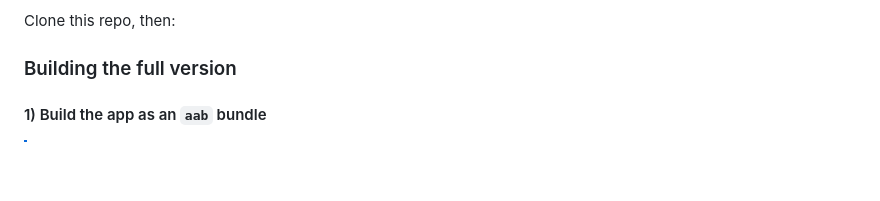
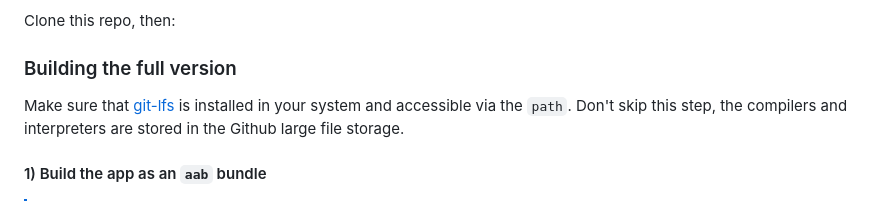
Before and after one commit to alop-hue/superide-android, a Markdown page: README.md, the part around the change. Rendered like a GitHub page; blank space fills up the shorter version.

```diff
--- a/README.md
+++ b/README.md
@@ -47,6 +47,7 @@ Tha app has two branches:
 Clone this repo, then:
 
 ### Building the full version
+Make sure that [git-lfs](https://git-lfs.com/) is installed in your system and accessible via the `path`. Don't skip this step, the compilers and interpreters are stored in the Github large file storage.
 #### 1) Build the app as an `aab` bundle
 
 > [!NOTE]
```
